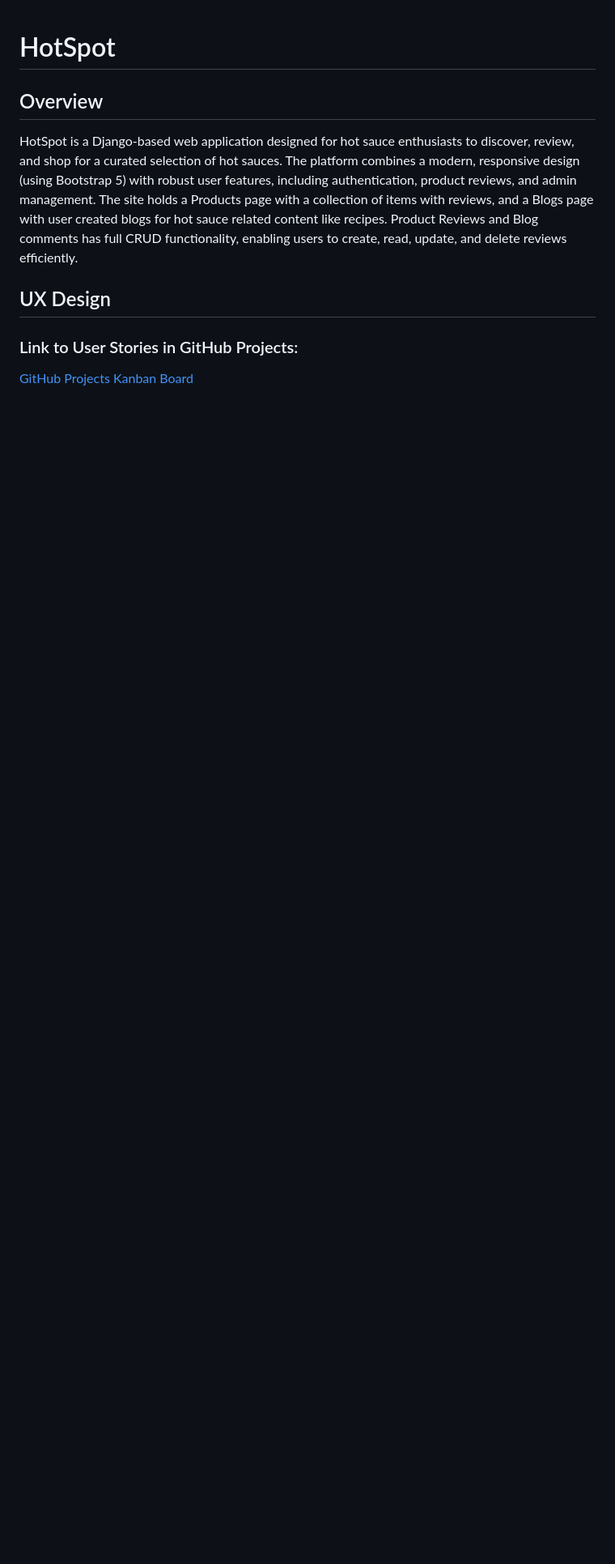
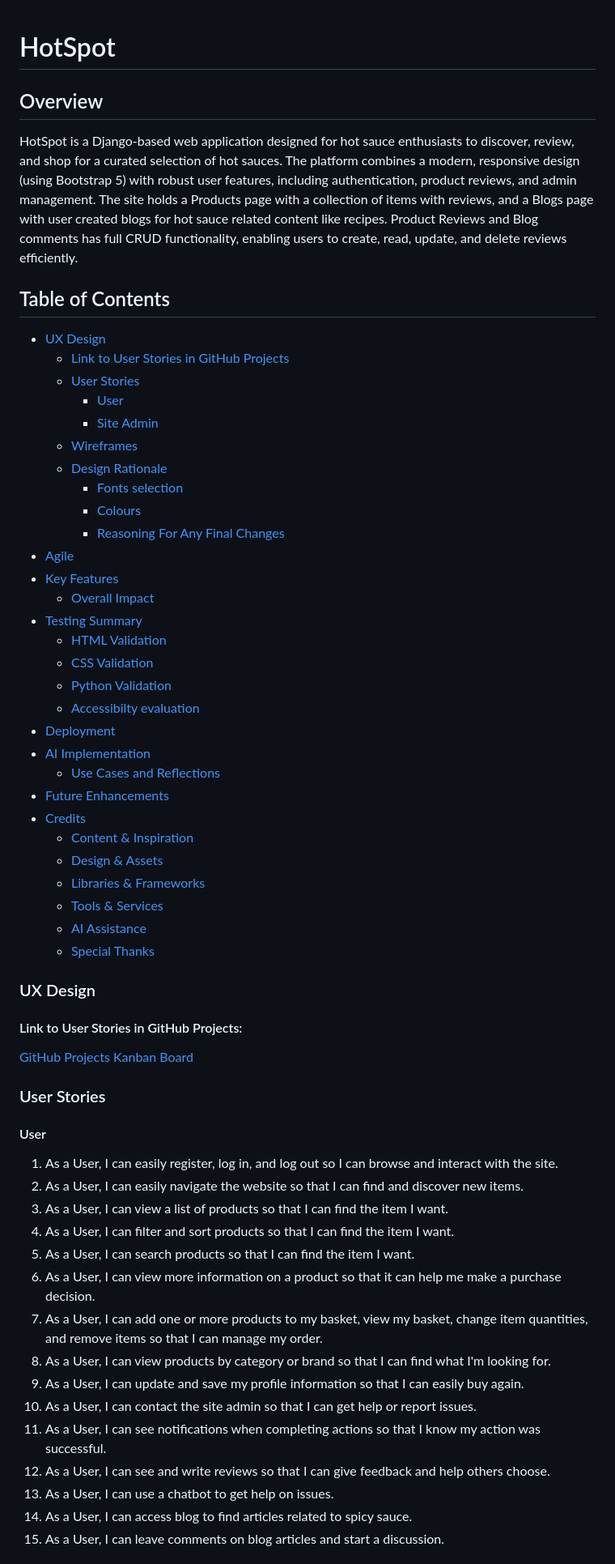
Before and after one commit to wen-l-liu/HotSpot, a Markdown page: README.md, the part around one of its changes. Shown at 81% size. Drawn GitHub-style; blank space fills up the shorter version.

Commit message:
Revise README structure, add detailed user and admin stories, wireframes, and key features sections.

```diff
--- a/README.md
+++ b/README.md
@@ -3,7 +3,62 @@
 ## Overview
 HotSpot is a Django-based web application designed for hot sauce enthusiasts to discover, review, and shop for a curated selection of hot sauces. The platform combines a modern, responsive design (using Bootstrap 5) with robust user features, including authentication, product reviews, and admin management. The site holds a Products page with a collection of items with reviews, and a Blogs page with user created blogs for hot sauce related content like recipes. Product Reviews and Blog comments has full CRUD functionality, enabling users to create, read, update, and delete reviews efficiently.
 
-## UX Design
 
-### Link to User Stories in GitHub Projects:
+
+## Table of Contents
+
+- [UX Design](#ux-design)
+  - [Link to User Stories in GitHub Projects](#link-to-user-stories-in-github-projects)
+  - [User Stories](#user-stories)
+    - [User](#user)
+    - [Site Admin](#site-admin)
+  - [Wireframes](#wireframes)
+  - [Design Rationale](#design-rationale)
+    - [Fonts selection](#fonts-selection)
+    - [Colours](#colours)
+    - [Reasoning For Any Final Changes](#reasoning-for-any-final-changes)
+- [Agile](#agile)
+- [Key Features](#key-features)
+  - [Overall Impact](#overall-impact)
+- [Testing Summary](#testing-summary)
+  - [HTML Validation](#html-validation)
+  - [CSS Validation](#css-validation)
+  - [Python Validation](#python-validation)
+  - [Accessibilty evaluation](#accessibilty-evaluation)
+- [Deployment](#deployment)
+- [AI Implementation](#ai-implementation)
+  - [Use Cases and Reflections](#use-cases-and-reflections)
+- [Future Enhancements](#future-enhancements)
+- [Credits](#credits)
+  - [Content & Inspiration](#content--inspiration)
+  - [Design & Assets](#design--assets)
+  - [Libraries & Frameworks](#libraries--frameworks)
+  - [Tools & Services](#tools--services)
+  - [AI Assistance](#ai-assistance)
+  - [Special Thanks](#special-thanks)
+
+### UX Design
+
+#### Link to User Stories in GitHub Projects:
 [GitHub Projects Kanban Board](https://github.com/users/wen-l-liu/projects/10)
+
+
+### User Stories
+
+#### User
+1. As a User, I can easily register, log in, and log out so I can browse and interact with the site.
+2. As a User, I can easily navigate the website so that I can find and discover new items.
+3. As a User, I can view a list of products so that I can find the item I want.
+4. As a User, I can filter and sort products so that I can find the item I want.
+5. As a User, I can search products so that I can find the item I want.
+6. As a User, I can view more information on a product so that it can help me make a purchase decision.
+7. As a User, I can add one or more products to my basket, view my basket, change item quantities, and remove items so that I can manage my order.
+8. As a User, I can view products by category or brand so that I can find what I'm looking for.
+9. As a User, I can update and save my profile information so that I can easily buy again.
+10. As a User, I can contact the site admin so that I can get help or report issues.
+11. As a User, I can see notifications when completing actions so that I know my action was successful.
+12. As a User, I can see and write reviews so that I can give feedback and help others choose.
+13. As a User, I can use a chatbot to get help on issues.
+14. As a User, I can access blog to find articles related to spicy sauce.
+15. As a User, I can leave comments on blog articles and start a discussion.
+
```
Also changed, not shown: other parts of README.md (+34 -54 lines).
